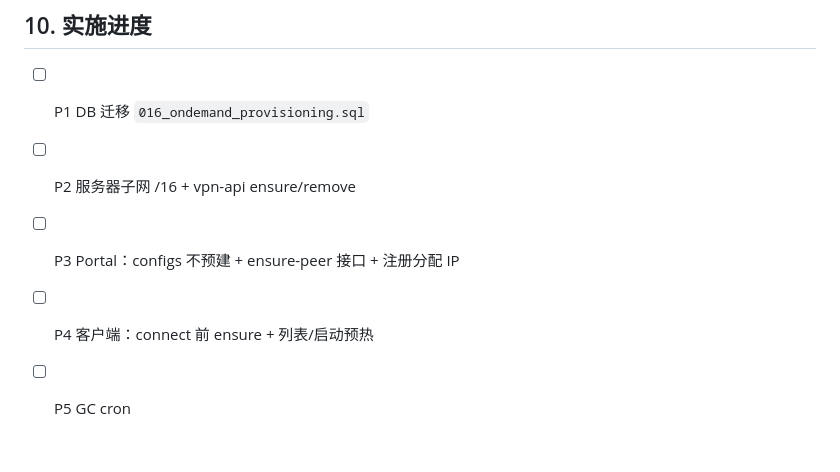
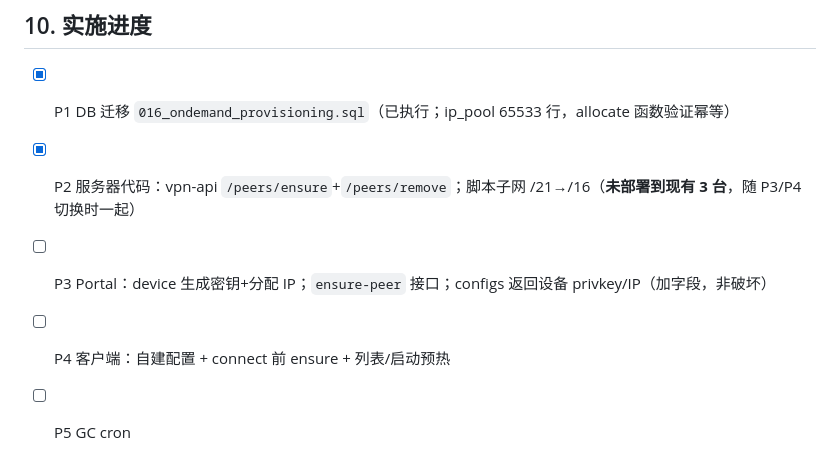
Before and after one commit to lonzo-huang/mirrorspeed, a Markdown page: docs/on-demand-provisioning.md, the part around the change. Drawn GitHub-style.

Commit message:
docs: mark P1/P2 done in on-demand provisioning spec
Co-Authored-By: Claude Opus 4.8 <noreply@anthropic.com>

```diff
--- a/docs/on-demand-provisioning.md
+++ b/docs/on-demand-provisioning.md
@@ -153,8 +153,8 @@ vpn-api（服务器）新增/确认：
 
 ## 10. 实施进度
 
-- [ ] P1 DB 迁移 `016_ondemand_provisioning.sql`
-- [ ] P2 服务器子网 /16 + vpn-api ensure/remove
-- [ ] P3 Portal：configs 不预建 + ensure-peer 接口 + 注册分配 IP
-- [ ] P4 客户端：connect 前 ensure + 列表/启动预热
+- [x] P1 DB 迁移 `016_ondemand_provisioning.sql`（已执行；ip_pool 65533 行，allocate 函数验证幂等）
+- [x] P2 服务器代码：vpn-api `/peers/ensure`+`/peers/remove`；脚本子网 /21→/16（**未部署到现有 3 台**，随 P3/P4 切换时一起）
+- [ ] P3 Portal：device 生成密钥+分配 IP；`ensure-peer` 接口；configs 返回设备 privkey/IP（加字段，非破坏）
+- [ ] P4 客户端：自建配置 + connect 前 ensure + 列表/启动预热
 - [ ] P5 GC cron
```
